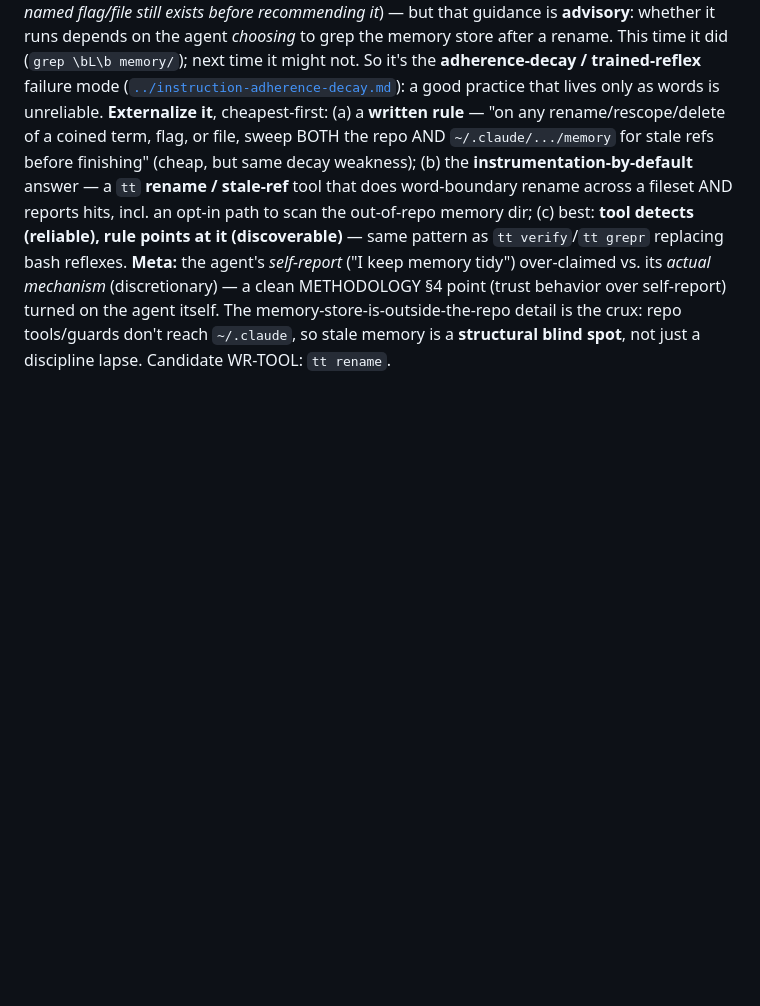
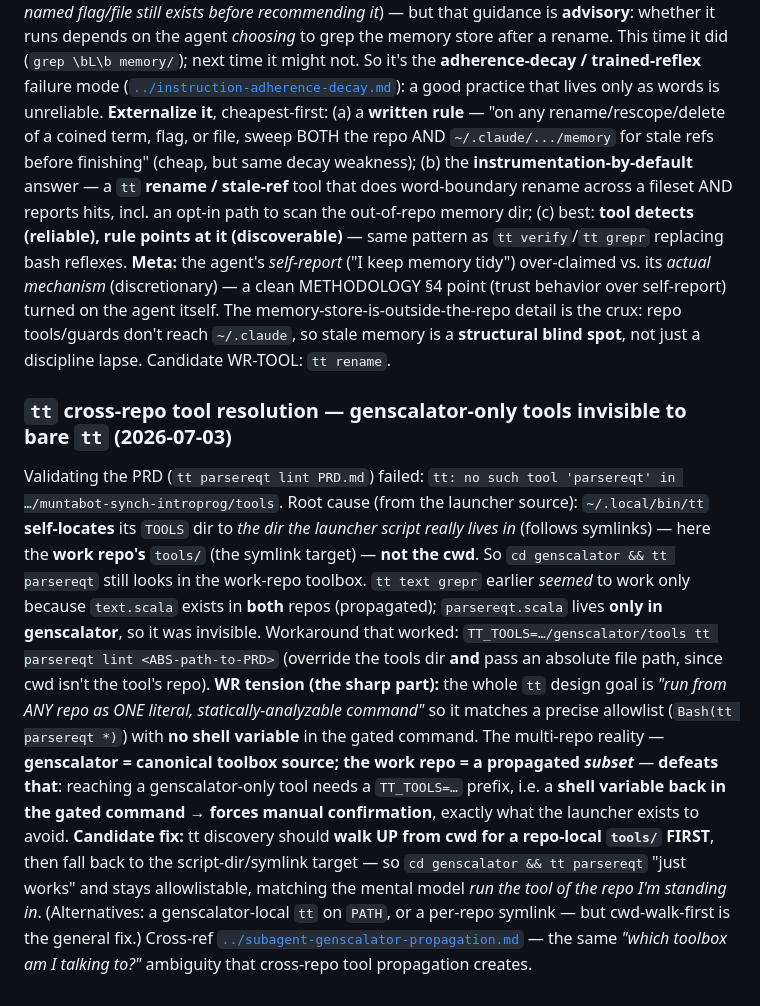
Before and after one commit to bjornregnell/genscalator, a Markdown page: research/wr-data/genscalator-self-dev.md, the part around the change. Drawn GitHub-style; blank space fills up the shorter version.

Commit message:
wr-data: tt cross-repo tool resolution — genscalator-only tools invisible to bare tt (self-locates to symlink target, not cwd); TT_TOOLS override reintroduces a shell var → breaks allowlistability; fix = walk up from cwd first

```diff
--- a/research/wr-data/genscalator-self-dev.md
+++ b/research/wr-data/genscalator-self-dev.md
@@ -105,3 +105,23 @@ a fileset AND reports hits, incl. an opt-in path to scan the out-of-repo memory
 (discretionary) — a clean METHODOLOGY §4 point (trust behavior over self-report) turned on the agent itself.
 The memory-store-is-outside-the-repo detail is the crux: repo tools/guards don't reach `~/.claude`, so stale
 memory is a **structural blind spot**, not just a discipline lapse. Candidate WR-TOOL: `tt rename`.
+
+### `tt` cross-repo tool resolution — genscalator-only tools invisible to bare `tt` (2026-07-03)
+Validating the PRD (`tt parsereqt lint PRD.md`) failed: `tt: no such tool 'parsereqt' in
+…/muntabot-synch-introprog/tools`. Root cause (from the launcher source): `~/.local/bin/tt` **self-locates**
+its `TOOLS` dir to *the dir the launcher script really lives in* (follows symlinks) — here the **work repo's**
+`tools/` (the symlink target) — **not the cwd**. So `cd genscalator && tt parsereqt` still looks in the
+work-repo toolbox. `tt text grepr` earlier *seemed* to work only because `text.scala` exists in **both** repos
+(propagated); `parsereqt.scala` lives **only in genscalator**, so it was invisible. Workaround that worked:
+`TT_TOOLS=…/genscalator/tools tt parsereqt lint <ABS-path-to-PRD>` (override the tools dir **and** pass an
+absolute file path, since cwd isn't the tool's repo). **WR tension (the sharp part):** the whole `tt` design
+goal is *"run from ANY repo as ONE literal, statically-analyzable command"* so it matches a precise allowlist
+(`Bash(tt parsereqt *)`) with **no shell variable** in the gated command. The multi-repo reality —
+**genscalator = canonical toolbox source; the work repo = a propagated *subset*** — **defeats that**: reaching a
+genscalator-only tool needs a `TT_TOOLS=…` prefix, i.e. a **shell variable back in the gated command → forces
+manual confirmation**, exactly what the launcher exists to avoid. **Candidate fix:** tt discovery should **walk
+UP from cwd for a repo-local `tools/` FIRST**, then fall back to the script-dir/symlink target — so `cd
+genscalator && tt parsereqt` "just works" and stays allowlistable, matching the mental model *run the tool of
+the repo I'm standing in*. (Alternatives: a genscalator-local `tt` on `PATH`, or a per-repo symlink — but
+cwd-walk-first is the general fix.) Cross-ref [`../subagent-genscalator-propagation.md`](../subagent-genscalator-propagation.md)
+— the same *"which toolbox am I talking to?"* ambiguity that cross-repo tool propagation creates.
```
